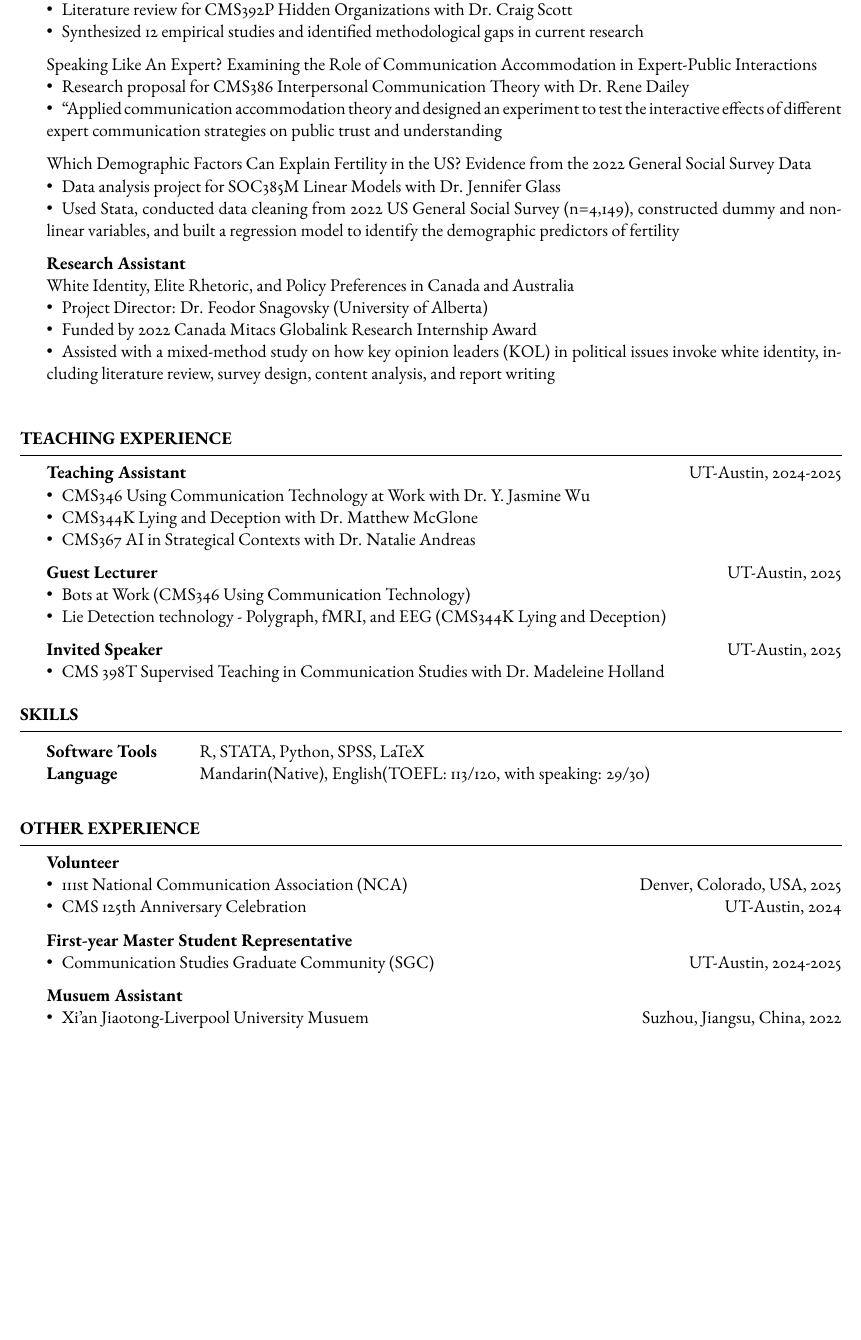
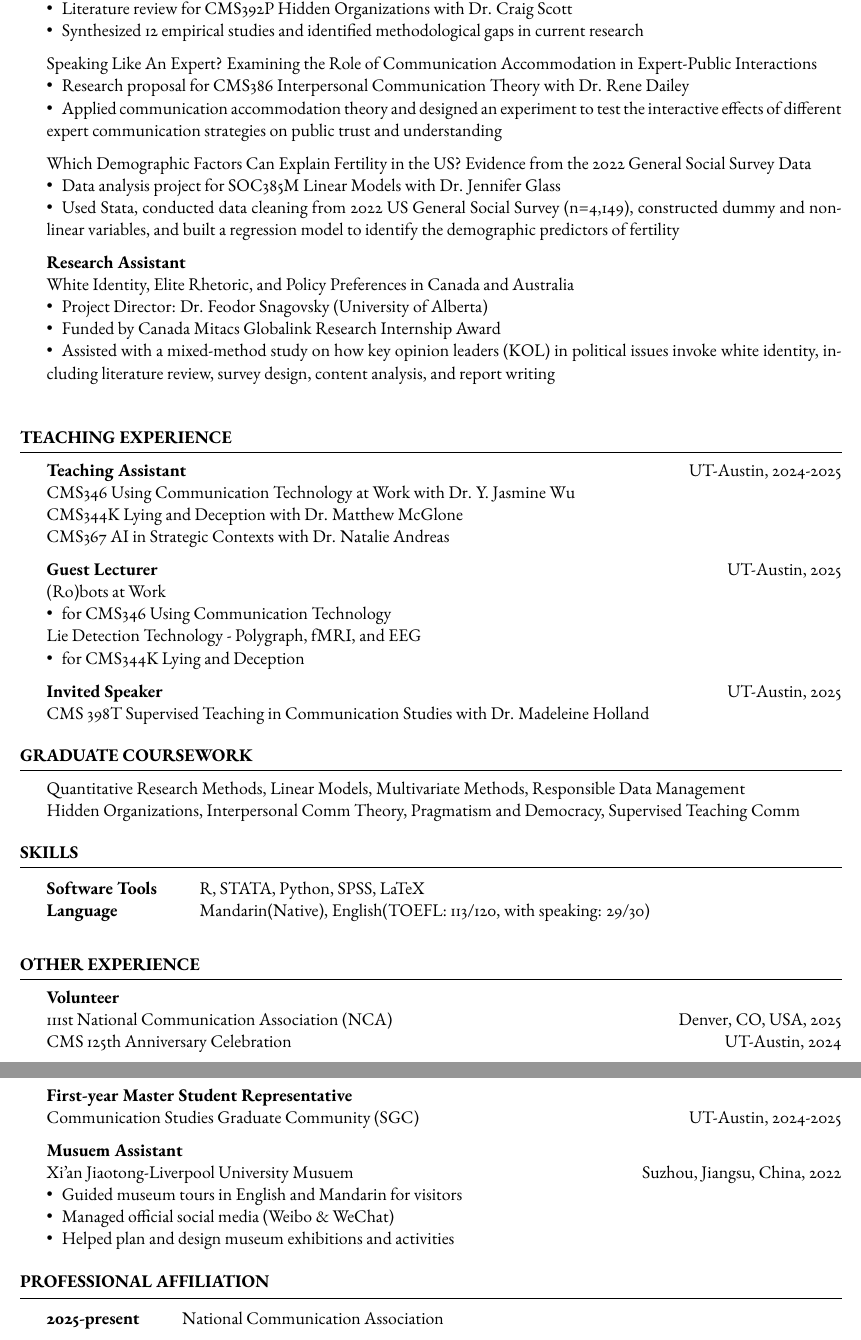
Before and after one commit to jwaustin/CV, a LaTeX CV (template.tex): part of page 2 of 2 before the commit and two parts of pages 2 and 3 of 3 after it, the two joined at a grey line, cut so that both start at the same text, the shorter picture padded with empty space. Compiled offline with pdfLaTeX.

Commit message:
Updates from Overleaf

```diff
--- a/template.tex
+++ b/template.tex
@@ -126,7 +132,7 @@ Computer-Mediated Communication, Open-Source Software, Online Community, Data Wo
 
   Speaking Like An Expert? Examining the Role of Communication Accommodation in Expert-Public Interactions\\
 \textbullet\enspace Research proposal for CMS386 Interpersonal Communication Theory with Dr. Rene Dailey\\
-\textbullet\enspace “Applied communication accommodation theory and designed an experiment to test the interactive effects of different expert communication strategies on public trust and understanding
+\textbullet\enspace Applied communication accommodation theory and designed an experiment to test the interactive effects of different expert communication strategies on public trust and understanding
 
   Which Demographic Factors Can Explain Fertility in the US? Evidence from the 2022 General Social Survey Data\\
 \textbullet\enspace Data analysis project for SOC385M Linear Models with Dr. Jennifer Glass\\
@@ -135,7 +141,7 @@ Computer-Mediated Communication, Open-Source Software, Online Community, Data Wo
     \textbf{Research Assistant}\\
      White Identity, Elite Rhetoric, and Policy Preferences in Canada and Australia\\
 \textbullet\enspace Project Director: Dr. Feodor Snagovsky (University of Alberta)\\
-\textbullet\enspace Funded by 2022 Canada Mitacs Globalink Research Internship Award\\
+\textbullet\enspace Funded by Canada Mitacs Globalink Research Internship Award\\
 \textbullet\enspace Assisted with a mixed-method study on how key opinion leaders (KOL) in political issues invoke white identity, including literature review, survey design, content analysis, and report writing\\
 
 
@@ -151,26 +157,36 @@ Computer-Mediated Communication, Open-Source Software, Online Community, Data Wo
 \begin{rSection}{Teaching Experience}
 
     \textbf{Teaching Assistant} \hfill UT-Austin, 2024-2025\\
-\textbullet\enspace CMS346 Using Communication Technology at Work with Dr. Y. Jasmine Wu\\
-\textbullet\enspace CMS344K Lying and Deception with Dr. Matthew McGlone\\
-\textbullet\enspace CMS367 AI in Strategical Contexts with Dr. Natalie Andreas
+CMS346 Using Communication Technology at Work with Dr. Y. Jasmine Wu\\
+CMS344K Lying and Deception with Dr. Matthew McGlone\\
+CMS367 AI in Strategic Contexts with Dr. Natalie Andreas
 
     \textbf{Guest Lecturer} \hfill UT-Austin, 2025\\
-\textbullet\enspace Bots at Work (CMS346 Using Communication Technology)\\
-\textbullet\enspace Lie Detection technology - Polygraph, fMRI, and EEG (CMS344K Lying and Deception)
+(Ro)bots at Work\\
+\textbullet\enspace for CMS346 Using Communication Technology\\
+Lie Detection Technology - Polygraph, fMRI, and EEG\\
+\textbullet\enspace for CMS344K Lying and Deception
 
     \textbf{Invited Speaker} \hfill UT-Austin, 2025\\
-\textbullet\enspace CMS 398T Supervised Teaching in Communication Studies with Dr. Madeleine Holland
+CMS 398T Supervised Teaching in Communication Studies with Dr. Madeleine Holland
 
 
 
 
 \end{rSection}
 
+%----------------------------------------------------------------------------------------
+%	Graduate Coursework
+%----------------------------------------------------------------------------------------
+\begin{rSection}{Graduate Coursework}
 
+Quantitative Research Methods,  Linear Models,  Multivariate Methods,  Responsible Data Management\\
+Hidden Organizations, Interpersonal Comm Theory, Pragmatism and Democracy, Supervised Teaching Comm
+
+\end{rSection}
 
 %----------------------------------------------------------------------------------------
-%	language
+%	Skills
 %----------------------------------------------------------------------------------------
 \begin{rSection}{Skills}
 
@@ -181,7 +197,7 @@ Computer-Mediated Communication, Open-Source Software, Online Community, Data Wo
 	\end{tabular}
 
 \end{rSection}
-\vspace{0.6\baselineskip}  % 或 \medskip / \bigskip
+\vspace{0.6\baselineskip}
 
 
 
@@ -193,20 +209,33 @@ Computer-Mediated Communication, Open-Source Software, Online Community, Data Wo
 \begin{rSection}{Other Experience}
 
     \textbf{Volunteer}\\
-\textbullet\enspace 111st National Communication Association (NCA)  \hfill Denver, Colorado, USA, 2025 \\
-\textbullet\enspace CMS 125th Anniversary Celebration   \hfill UT-Austin, 2024
+111st National Communication Association (NCA)  \hfill Denver, CO, USA, 2025 \\
+CMS 125th Anniversary Celebration   \hfill UT-Austin, 2024
 
     \textbf{First-year Master Student Representative} \\
-\textbullet\enspace Communication Studies Graduate Community (SGC)  \hfill UT-Austin, 2024-2025
+Communication Studies Graduate Community (SGC)  \hfill UT-Austin, 2024-2025
 
     \textbf{Musuem Assistant} \\
-\textbullet\enspace Xi'an Jiaotong-Liverpool University Musuem  \hfill Suzhou, Jiangsu, China, 2022\\
-
-
+Xi'an Jiaotong-Liverpool University Musuem  \hfill Suzhou, Jiangsu, China, 2022\\
+\textbullet\enspace Guided museum tours in English and Mandarin for visitors\\
+\textbullet\enspace Managed official social media (Weibo \& WeChat)\\
+\textbullet\enspace Helped plan and design museum exhibitions and activities
 
 
 
 \end{rSection}
 
+%----------------------------------------------------------------------------------------
+%	Association
+%----------------------------------------------------------------------------------------
+\begin{rSection}{PROFESSIONAL AFFILIATION}
+
+	\begin{tabular}{@{} >{\bfseries}l @{\hspace{6ex}} l @{}}
+		  2025-present & National Communication Association  \\
+
+	\end{tabular}
+
+\end{rSection}
+\vspace{0.6\baselineskip}
 
 \end{document}
```
Also changed, not shown: template.tex (30 more changed lines).
